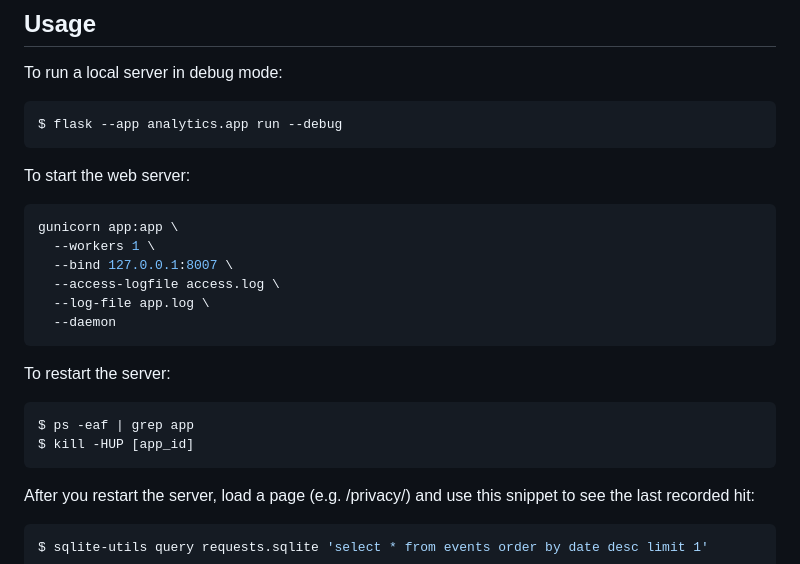
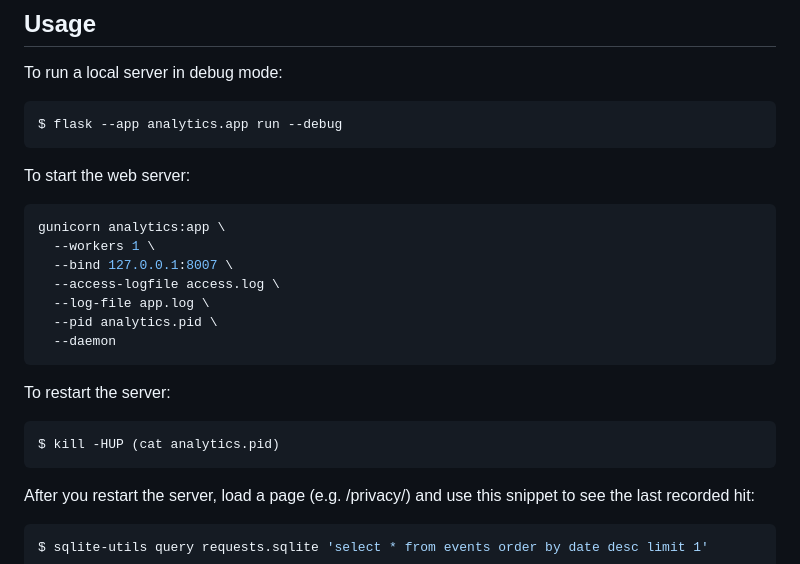
Before and after one commit to alexwlchan/analytics.alexwlchan.net, a Markdown page: README.md, the part around the change. GitHub-like rendering.

Commit message:
Tidy up the README entries for the new config
Closes #16

````diff
--- a/README.md
+++ b/README.md
@@ -93,19 +93,19 @@ To start the web server:
 <!-- TODO: Store session IDs in SQLite so they can be shared across threads -->
 
 ```console
-gunicorn app:app \
+gunicorn analytics:app \
   --workers 1 \
   --bind 127.0.0.1:8007 \
   --access-logfile access.log \
   --log-file app.log \
+  --pid analytics.pid \
   --daemon
 ```
 
 To restart the server:
 
 ```console
-$ ps -eaf | grep app
-$ kill -HUP [app_id]
+$ kill -HUP (cat analytics.pid)
 ```
 
 After you restart the server, load a page (e.g. /privacy/) and use this snippet to see the last recorded hit:
````
